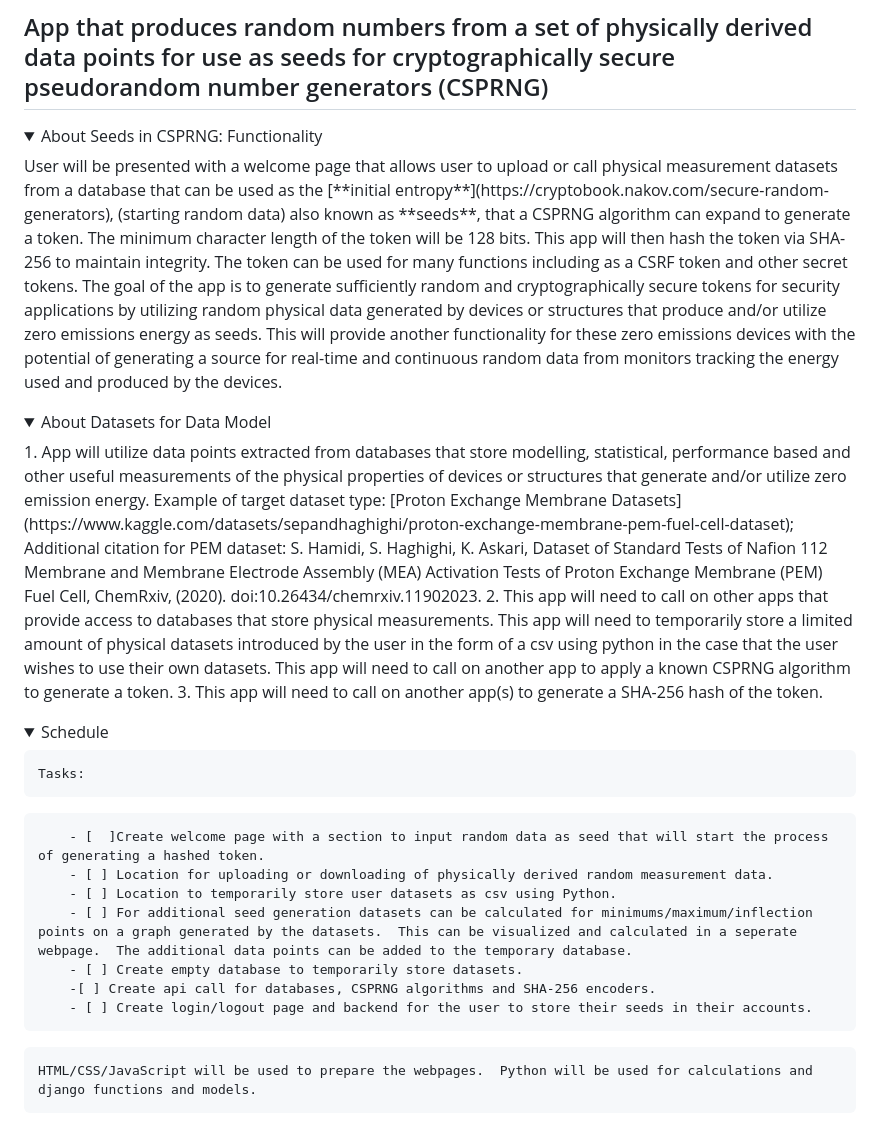
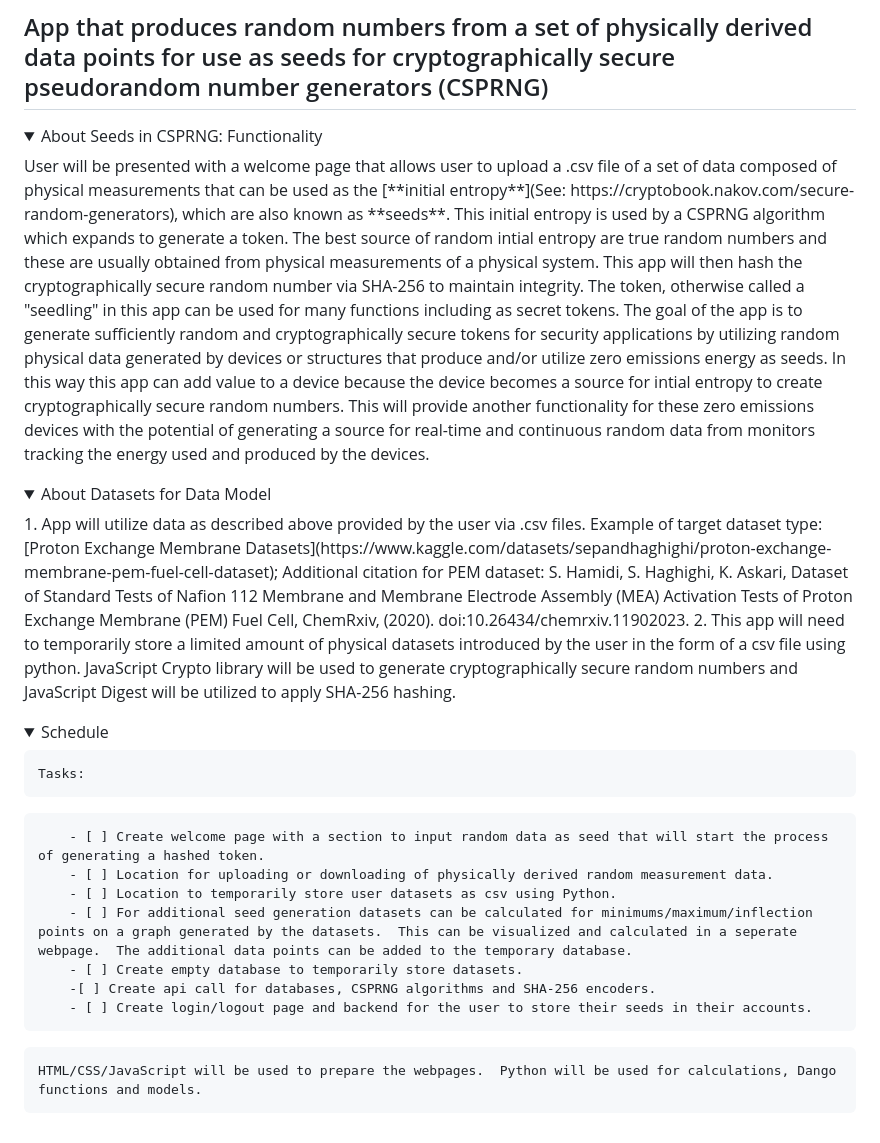
Before and after one commit to YugioCard59/PDX-Capstone-CSRNG, a Markdown page: no_cap/README.md, the part around the change. Rendered like a GitHub page; folded sections open.

````diff
--- a/no_cap/README.md
+++ b/no_cap/README.md
@@ -5,14 +5,13 @@
 
 <details>
     <summary>About Seeds in CSPRNG:  Functionality</summary>
-    User will be presented with a welcome page that allows user to upload or call physical measurement datasets from a database that can be used as the [**initial entropy**](https://cryptobook.nakov.com/secure-random-generators), (starting random data) also known as **seeds**, that a CSPRNG algorithm can expand to generate a token.  The minimum character length of the token will be 128 bits.  This app will then hash the token via SHA-256 to maintain integrity.  The token can be used for many functions including as a CSRF token and other secret tokens.  The goal of the app is to generate sufficiently random and cryptographically secure tokens for security applications by utilizing random physical data generated by devices or structures that produce and/or utilize zero emissions energy as seeds.  This will provide another functionality for these zero emissions devices with the potential of generating a source for real-time and continuous random data from monitors tracking the energy used and produced by the devices.
+    User will be presented with a welcome page that allows user to upload a .csv file of a set of data composed of physical measurements that can be used as the [**initial entropy**](See: https://cryptobook.nakov.com/secure-random-generators), which are also known as **seeds**.  This initial entropy is used by a CSPRNG algorithm which expands to generate a token.  The best source of random intial entropy are true random numbers and these are usually obtained from physical measurements of a physical system.  This app will then hash the cryptographically secure random number via SHA-256 to maintain integrity.  The token, otherwise called a "seedling" in this app can be used for many functions including as secret tokens.  The goal of the app is to generate sufficiently random and cryptographically secure tokens for security applications by utilizing random physical data generated by devices or structures that produce and/or utilize zero emissions energy as seeds.  In this way this app can add value to a device because the device becomes a source for intial entropy to create cryptographically secure random numbers.  This will provide another functionality for these zero emissions devices with the potential of generating a source for real-time and continuous random data from monitors tracking the energy used and produced by the devices.
 </details>
 
 <details>
     <summary>About Datasets for Data Model</summary>
-    1. App will utilize data points extracted from databases that store modelling, statistical, performance based and other useful measurements of the physical properties of devices or structures that generate and/or utilize zero emission energy.  Example of target dataset type:  [Proton Exchange Membrane Datasets](https://www.kaggle.com/datasets/sepandhaghighi/proton-exchange-membrane-pem-fuel-cell-dataset); Additional citation for PEM dataset: S. Hamidi, S. Haghighi, K. Askari, Dataset of Standard Tests of Nafion 112 Membrane and Membrane Electrode Assembly (MEA) Activation Tests of Proton Exchange Membrane (PEM) Fuel Cell, ChemRxiv, (2020). doi:10.26434/chemrxiv.11902023.
-    2. This app will need to call on other apps that provide access to databases that store physical measurements.  This app will need to temporarily store a limited amount of physical datasets introduced by the user in the form of a csv using python in the case that the user wishes to use their own datasets.  This app will need to call on another app to apply a known CSPRNG algorithm to generate a token.
-    3. This app will need to call on another app(s) to generate a SHA-256 hash of the token.
+    1. App will utilize data as described above provided by the user via .csv files.  Example of target dataset type:  [Proton Exchange Membrane Datasets](https://www.kaggle.com/datasets/sepandhaghighi/proton-exchange-membrane-pem-fuel-cell-dataset); Additional citation for PEM dataset: S. Hamidi, S. Haghighi, K. Askari, Dataset of Standard Tests of Nafion 112 Membrane and Membrane Electrode Assembly (MEA) Activation Tests of Proton Exchange Membrane (PEM) Fuel Cell, ChemRxiv, (2020). doi:10.26434/chemrxiv.11902023.
+    2. This app will need to temporarily store a limited amount of physical datasets introduced by the user in the form of a csv file using python.  JavaScript Crypto library will be used to generate cryptographically secure random numbers and JavaScript Digest will be utilized to apply SHA-256 hashing.
 </details>
 
 <details>
@@ -20,7 +19,7 @@
 
     Tasks:
 ```
-    - [  ]Create welcome page with a section to input random data as seed that will start the process of generating a hashed token.
+    - [ ] Create welcome page with a section to input random data as seed that will start the process of generating a hashed token.
     - [ ] Location for uploading or downloading of physically derived random measurement data.
     - [ ] Location to temporarily store user datasets as csv using Python.
     - [ ] For additional seed generation datasets can be calculated for minimums/maximum/inflection points on a graph generated by the datasets.  This can be visualized and calculated in a seperate webpage.  The additional data points can be added to the temporary database.
@@ -29,5 +28,5 @@
     - [ ] Create login/logout page and backend for the user to store their seeds in their accounts.
   ```
 
-    HTML/CSS/JavaScript will be used to prepare the webpages.  Python will be used for calculations and django functions and models.
+    HTML/CSS/JavaScript will be used to prepare the webpages.  Python will be used for calculations, Dango functions and models.
 </details>
````
